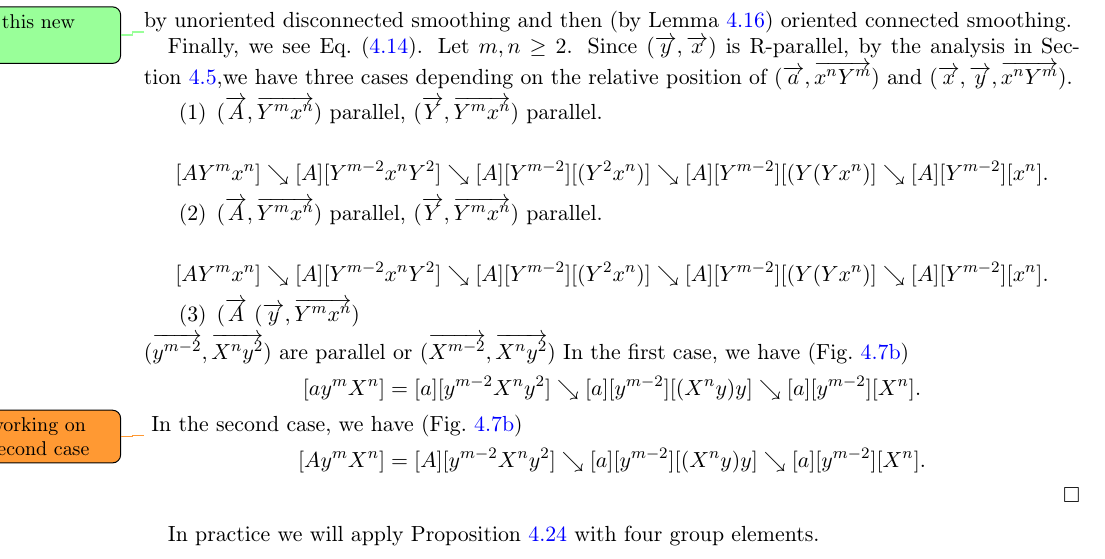
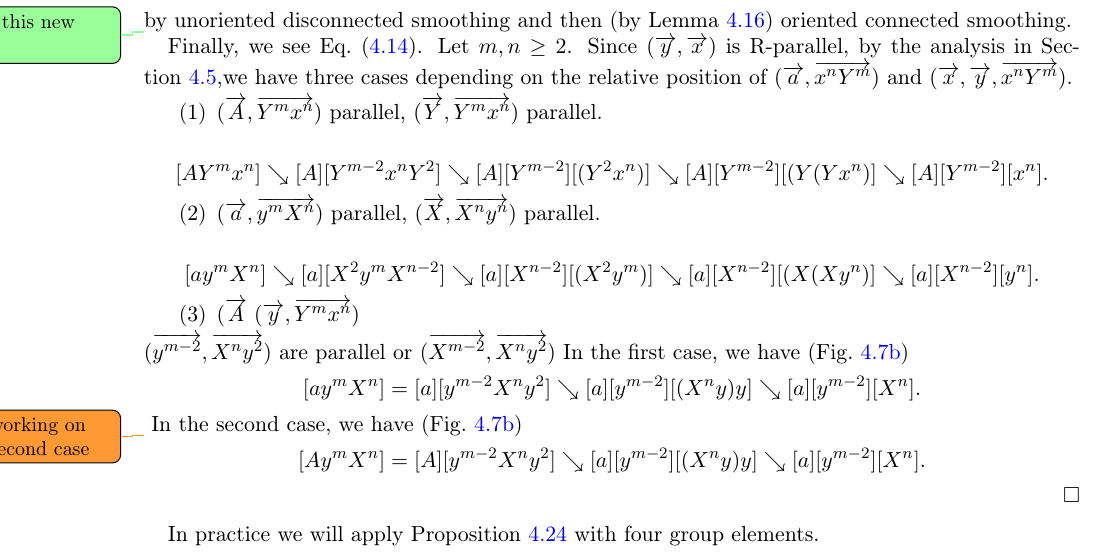
Before and after one commit to dpthurst/Currents-and-intersections, a LaTeX paper (Intersections.tex, which reads crossing.tex): part of page 32 of 92, cut so that both start at the same text. Compiled offline with pdfLaTeX.

Commit message:
Update on Overleaf.

```diff
--- a/crossing.tex
+++ b/crossing.tex
@@ -1010,10 +1010,10 @@ and for $m, n \geq 2$,
   [AY^mx^n] \searrow [A][Y^{m-2}x^n Y^2] \searrow [A][Y^{m-2}][(Y^2x^n)] \searrow  [A][Y^{m-2}][(Y(Yx^n)] \searrow  [A][Y^{m-2}][x^n].
   \]
 
-    \item $(\ora{A}, \ora{Y^mx^n})$ parallel, $(\ora{Y}, \ora{Y^mx^n})$ parallel.
+    \item $(\ora{a}, \ora{y^mX^n})$ parallel, $(\ora{X}, \ora{X^ny^n})$ parallel.
 
     \[
-  [AY^mx^n] \searrow [A][Y^{m-2}x^n Y^2] \searrow [A][Y^{m-2}][(Y^2x^n)] \searrow  [A][Y^{m-2}][(Y(Yx^n)] \searrow  [A][Y^{m-2}][x^n].
+  [ay^mX^n] \searrow [a][X^{2}y^m X^{n-2}] \searrow [a][X^{n-2}][(X^2y^m)] \searrow  [a][X^{n-2}][(X(Xy^n)] \searrow  [a][X^{n-2}][y^n].
   \]
 
   \item $(\ora{A}$
```
